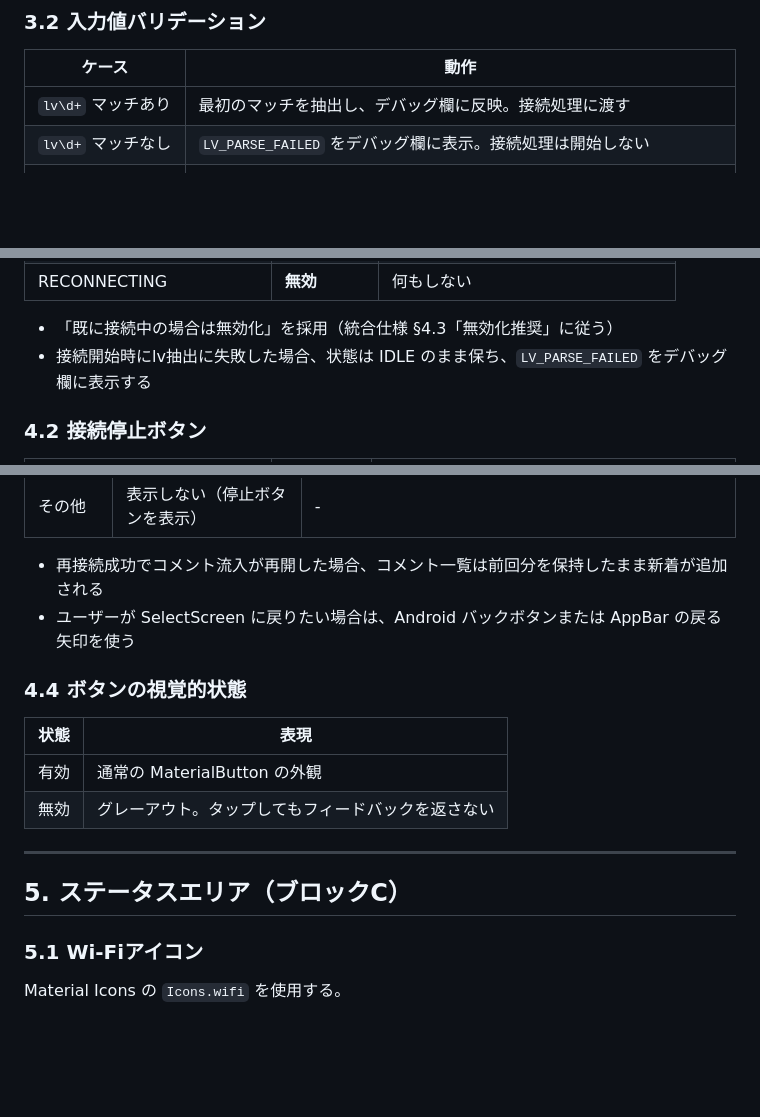
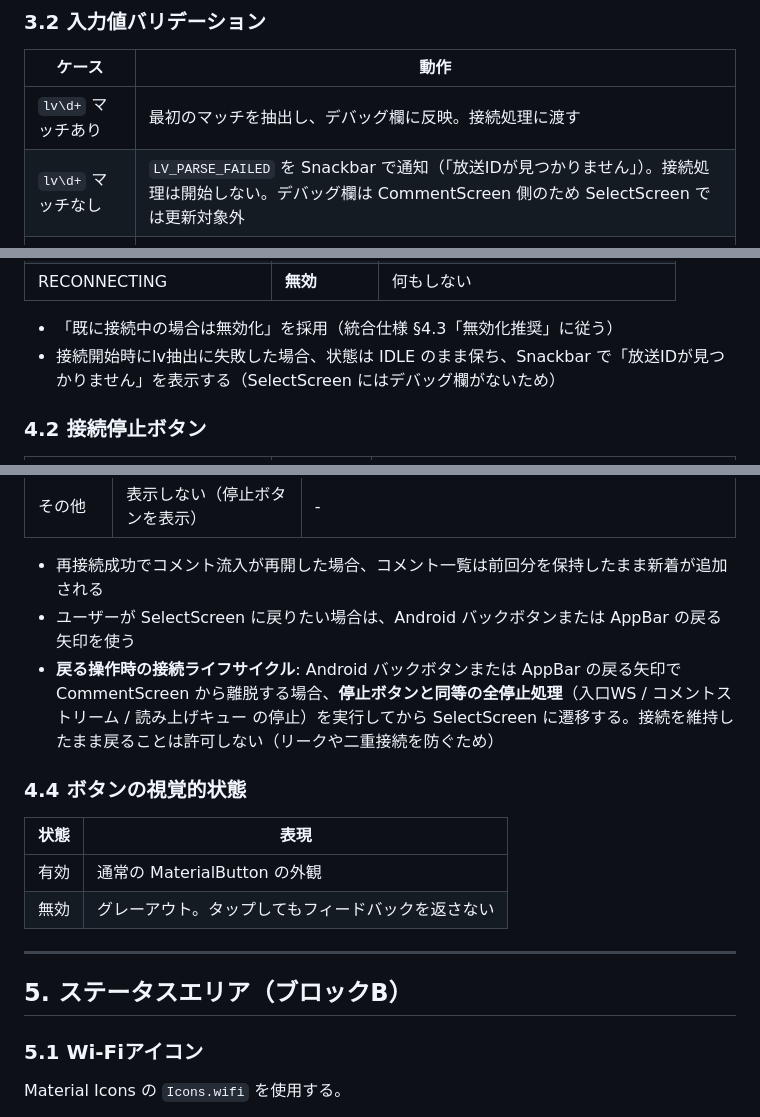
Before and after one commit to sahya/comerune, a Markdown page: docs/specs/UI_Specification.md, 3 parts joined by grey strips. GitHub-like rendering; blank space fills up the shorter version.

```diff
--- a/docs/specs/UI_Specification.md
+++ b/docs/specs/UI_Specification.md
@@ -122,7 +122,7 @@ v1.2 では以下の3画面構成とする。
 | ケース | 動作 |
 |--------|------|
 | `lv\d+` マッチあり | 最初のマッチを抽出し、デバッグ欄に反映。接続処理に渡す |
-| `lv\d+` マッチなし | `LV_PARSE_FAILED` をデバッグ欄に表示。接続処理は開始しない |
+| `lv\d+` マッチなし | `LV_PARSE_FAILED` を Snackbar で通知（「放送IDが見つかりません」）。接続処理は開始しない。デバッグ欄は CommentScreen 側のため SelectScreen では更新対象外 |
 | 入力欄が空 | **【推奨】** 接続ボタンを無効化（グレーアウト）。Enter押下でも何もしない |
 | 複数の lv がマッチ | **【推奨】** 最初のマッチを採用する。ユーザーへの通知は不要 |
 
@@ -151,7 +151,7 @@ v1.2 では以下の3画面構成とする。
 | RECONNECTING | **無効** | 何もしない |
 
 - 「既に接続中の場合は無効化」を採用（統合仕様 §4.3「無効化推奨」に従う）
-- 接続開始時にlv抽出に失敗した場合、状態は IDLE のまま保ち、`LV_PARSE_FAILED` をデバッグ欄に表示する
+- 接続開始時にlv抽出に失敗した場合、状態は IDLE のまま保ち、Snackbar で「放送IDが見つかりません」を表示する（SelectScreen にはデバッグ欄がないため）
 
 ### 4.2 接続停止ボタン
 
@@ -184,6 +184,7 @@ ENDED / FAILED では CommentScreen に留まり、画面下部のボタンが
 
 - 再接続成功でコメント流入が再開した場合、コメント一覧は前回分を保持したまま新着が追加される
 - ユーザーが SelectScreen に戻りたい場合は、Android バックボタンまたは AppBar の戻る矢印を使う
+- **戻る操作時の接続ライフサイクル**: Android バックボタンまたは AppBar の戻る矢印で CommentScreen から離脱する場合、**停止ボタンと同等の全停止処理**（入口WS / コメントストリーム / 読み上げキュー の停止）を実行してから SelectScreen に遷移する。接続を維持したまま戻ることは許可しない（リークや二重接続を防ぐため）
 
 ### 4.4 ボタンの視覚的状態
 
@@ -194,7 +195,7 @@ ENDED / FAILED では CommentScreen に留まり、画面下部のボタンが
 
 ---
 
-## 5. ステータスエリア（ブロックC）
+## 5. ステータスエリア（ブロックB）
 
 ### 5.1 Wi-Fiアイコン
 
```
Also changed, not shown: other parts of docs/specs/UI_Specification.md (+13 -8 lines).
